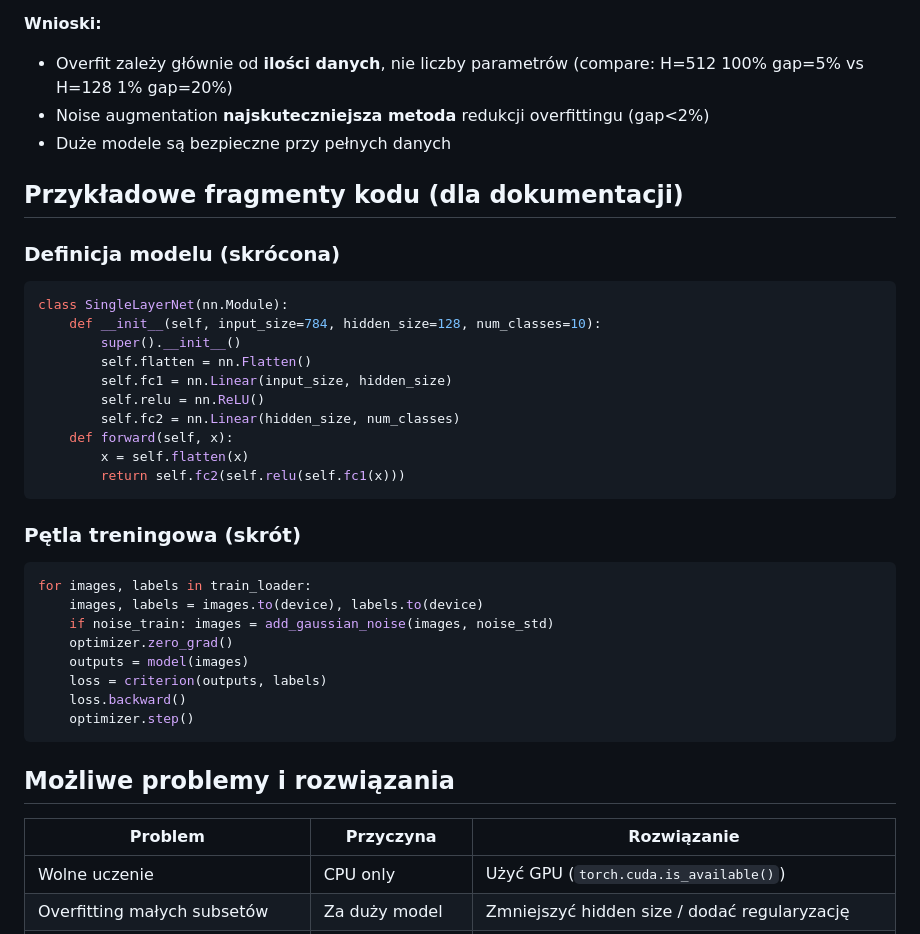
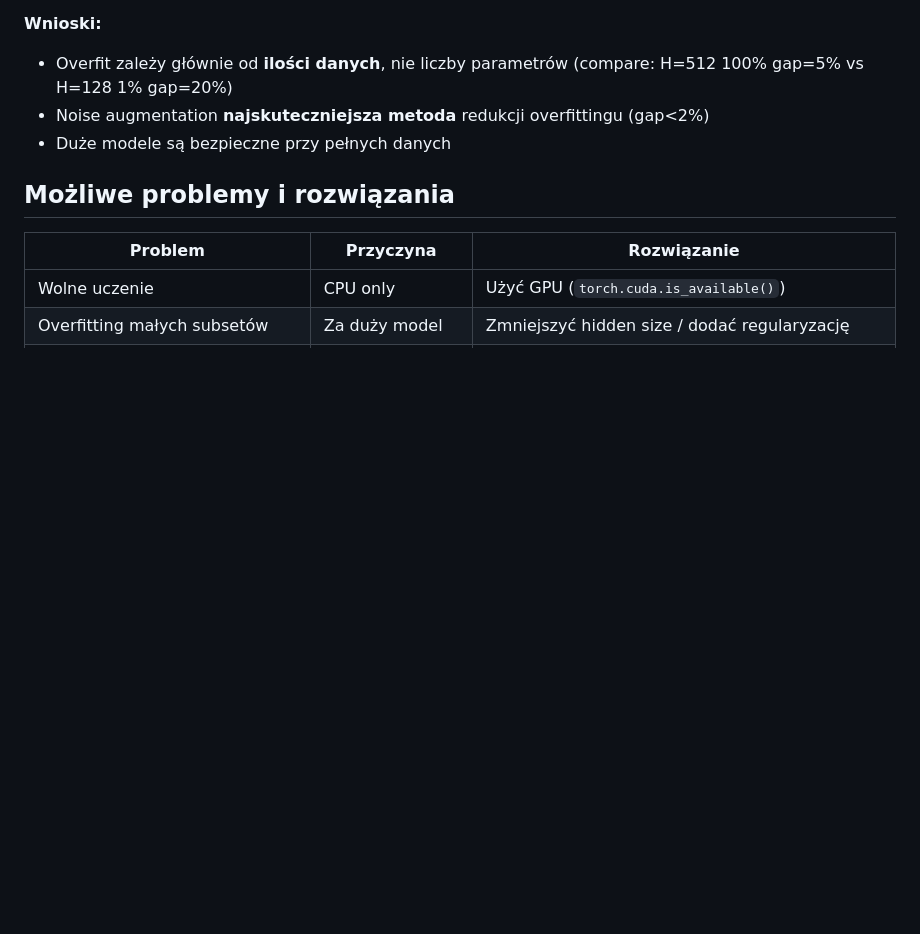
Before and after one commit to wkrzos/CompSciPortfolio, a Markdown page: NeuralNetworks-CompSci-Fall2025/lab5/raport.md, the part around the change printed below. GitHub-like rendering; blank space fills up the shorter version.

````diff
--- a/NeuralNetworks-CompSci-Fall2025/lab5/raport.md
+++ b/NeuralNetworks-CompSci-Fall2025/lab5/raport.md
@@ -315,34 +316,6 @@ Two-layer (H=128):
 - Noise augmentation **najskuteczniejsza metoda** redukcji overfittingu (gap<2%)
 - Duże modele są bezpieczne przy pełnych danych
 
-## Przykładowe fragmenty kodu (dla dokumentacji)
-
-### Definicja modelu (skrócona)
-```python
-class SingleLayerNet(nn.Module):
-    def __init__(self, input_size=784, hidden_size=128, num_classes=10):
-        super().__init__()
-        self.flatten = nn.Flatten()
-        self.fc1 = nn.Linear(input_size, hidden_size)
-        self.relu = nn.ReLU()
-        self.fc2 = nn.Linear(hidden_size, num_classes)
-    def forward(self, x):
-        x = self.flatten(x)
-        return self.fc2(self.relu(self.fc1(x)))
-```
-
-### Pętla treningowa (skrót)
-```python
-for images, labels in train_loader:
-    images, labels = images.to(device), labels.to(device)
-    if noise_train: images = add_gaussian_noise(images, noise_std)
-    optimizer.zero_grad()
-    outputs = model(images)
-    loss = criterion(outputs, labels)
-    loss.backward()
-    optimizer.step()
-```
-
 ## Możliwe problemy i rozwiązania
 
 | Problem | Przyczyna | Rozwiązanie |
````
Also changed, not shown: other parts of NeuralNetworks-CompSci-Fall2025/lab5/raport.md (+16 -102 lines), NeuralNetworks-CompSci-Fall2025/lab4/raport.md (+4 -1 lines).
